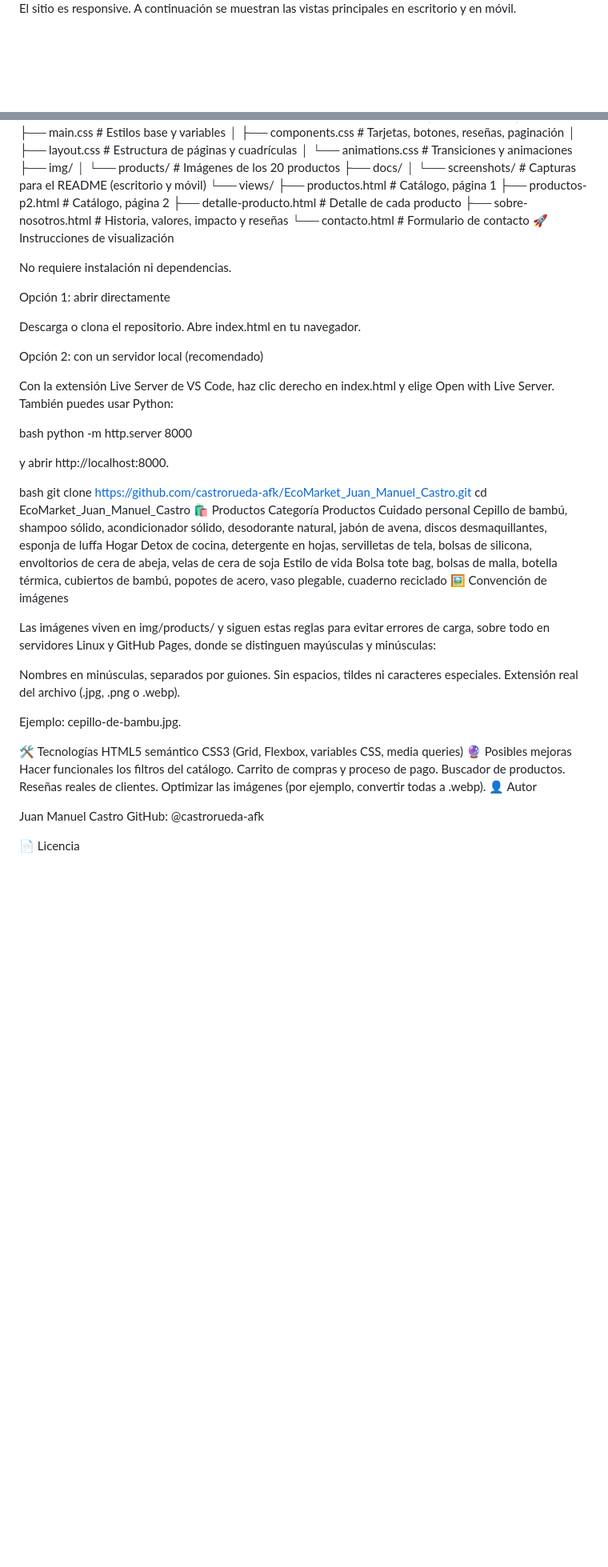
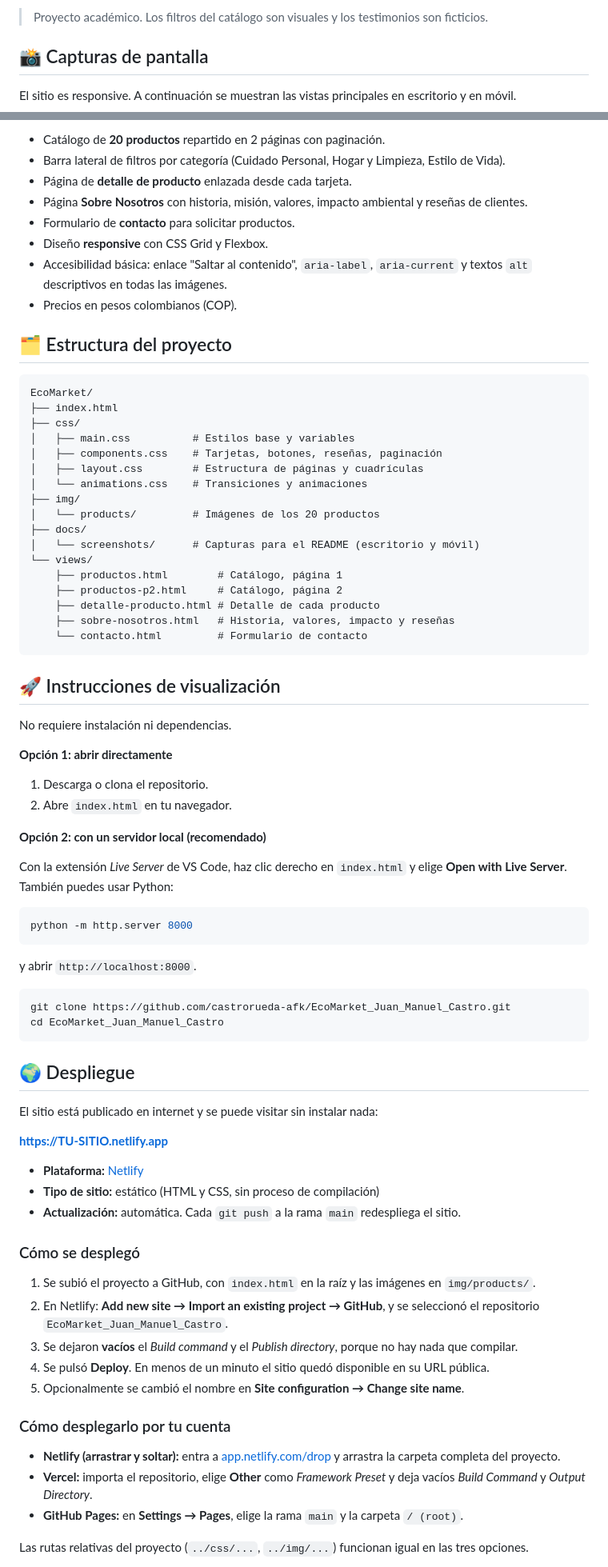
Before and after one commit to castrorueda-afk/EcoMarket_Juan_Manuel_Castro, a Markdown page: README.md, 2 parts joined by grey strips. Shown at 80% size. Rendered like a GitHub page; blank space fills up the shorter version.

Commit message:
Revise README for clarity and additional details
Updated README.md to enhance project description, features, and deployment instructions.

````diff
--- a/README.md
+++ b/README.md
@@ -9,4 +8,7 @@ Proyecto académico. Los filtros del catálogo son visuales y los testimonios so
 
+> Proyecto académico. Los filtros del catálogo son visuales y los testimonios son ficticios.
+
+## 📸 Capturas de pantalla
 
 El sitio es responsive. A continuación se muestran las vistas principales en escritorio y en móvil.
 
@@ -37,3 +46,15 @@ Precios en pesos colombianos (COP).
+- Catálogo de **20 productos** repartido en 2 páginas con paginación.
+- Barra lateral de filtros por categoría (Cuidado Personal, Hogar y Limpieza, Estilo de Vida).
+- Página de **detalle de producto** enlazada desde cada tarjeta.
+- Página **Sobre Nosotros** con historia, misión, valores, impacto ambiental y reseñas de clientes.
+- Formulario de **contacto** para solicitar productos.
+- Diseño **responsive** con CSS Grid y Flexbox.
+- Accesibilidad básica: enlace "Saltar al contenido", `aria-label`, `aria-current` y textos `alt` descriptivos en todas las imágenes.
+- Precios en pesos colombianos (COP).
+
+## 🗂️ Estructura del proyecto
+
+```
 EcoMarket/
 ├── index.html
 ├── css/
@@ -51,53 +72,54 @@ EcoMarket/
     ├── detalle-producto.html # Detalle de cada producto
     ├── sobre-nosotros.html   # Historia, valores, impacto y reseñas
     └── contacto.html         # Formulario de contacto
-🚀 Instrucciones de visualización
+```
+
+## 🚀 Instrucciones de visualización
 
 No requiere instalación ni dependencias.
 
-Opción 1: abrir directamente
+**Opción 1: abrir directamente**
+1. Descarga o clona el repositorio.
+2. Abre `index.html` en tu navegador.
 
-Descarga o clona el repositorio.
-Abre index.html en tu navegador.
+**Opción 2: con un servidor local (recomendado)**
 
-Opción 2: con un servidor local (recomendado)
+Con la extensión *Live Server* de VS Code, haz clic derecho en `index.html` y elige **Open with Live Server**. También puedes usar Python:
 
-Con la extensión Live Server de VS Code, haz clic derecho en index.html y elige Open with Live Server. También puedes usar Python:
+```bash
+python -m http.server 8000
+```
 
-bash
-python -m http.server 8000
+y abrir `http://localhost:8000`.
 
-y abrir http://localhost:8000.
-
-bash
+```bash
 git clone https://github.com/castrorueda-afk/EcoMarket_Juan_Manuel_Castro.git
 cd EcoMarket_Juan_Manuel_Castro
-🛍️ Productos
-Categoría	Productos
-Cuidado personal	Cepillo de bambú, shampoo sólido, acondicionador sólido, desodorante natural, jabón de avena, discos desmaquillantes, esponja de luffa
-Hogar	Detox de cocina, detergente en hojas, servilletas de tela, bolsas de silicona, envoltorios de cera de abeja, velas de cera de soja
-Estilo de vida	Bolsa tote bag, bolsas de malla, botella térmica, cubiertos de bambú, popotes de acero, vaso plegable, cuaderno reciclado
-🖼️ Convención de imágenes
+```
 
-Las imágenes viven en img/products/ y siguen estas reglas para evitar errores de carga, sobre todo en servidores Linux y GitHub Pages, donde se distinguen mayúsculas y minúsculas:
+## 🌍 Despliegue
 
-Nombres en minúsculas, separados por guiones.
-Sin espacios, tildes ni caracteres especiales.
-Extensión real del archivo (.jpg, .png o .webp).
+El sitio está publicado en internet y se puede visitar sin instalar nada:
 
-Ejemplo: cepillo-de-bambu.jpg.
+**https://TU-SITIO.netlify.app** <!-- REEMPLAZAR por tu URL real de Netlify -->
 
-🛠️ Tecnologías
-HTML5 semántico
-CSS3 (Grid, Flexbox, variables CSS, media queries)
-🔮 Posibles mejoras
-Hacer funcionales los filtros del catálogo.
-Carrito de compras y proceso de pago.
-Buscador de productos.
-Reseñas reales de clientes.
-Optimizar las imágenes (por ejemplo, convertir todas a .webp).
-👤 Autor
+- **Plataforma:** [Netlify](https://www.netlify.com/)
+- **Tipo de sitio:** estático (HTML y CSS, sin proceso de compilación)
+- **Actualización:** automática. Cada `git push` a la rama `main` redespliega el sitio.
 
-Juan Manuel Castro GitHub: @castrorueda-afk
+### Cómo se desplegó
 
-📄 Licencia
+1. Se subió el proyecto a GitHub, con `index.html` en la raíz y las imágenes en `img/products/`.
+2. En Netlify: **Add new site → Import an existing project → GitHub**, y se seleccionó el repositorio `EcoMarket_Juan_Manuel_Castro`.
+3. Se dejaron **vacíos** el *Build command* y el *Publish directory*, porque no hay nada que compilar.
+4. Se pulsó **Deploy**. En menos de un minuto el sitio quedó disponible en su URL pública.
+5. Opcionalmente se cambió el nombre en **Site configuration → Change site name**.
+
+### Cómo desplegarlo por tu cuenta
+
+- **Netlify (arrastrar y soltar):** entra a [app.netlify.com/drop](https://app.netlify.com/drop) y arrastra la carpeta completa del proyecto.
+- **Vercel:** importa el repositorio, elige **Other** como *Framework Preset* y deja vacíos *Build Command* y *Output Directory*.
+- **GitHub Pages:** en **Settings → Pages**, elige la rama `main` y la carpeta `/ (root)`.
+
+Las rutas relativas del proyecto (`../css/...`, `../img/...`) funcionan igual en las tres opciones.
+
````
Also changed, not shown: other parts of README.md (+79 -28 lines).
